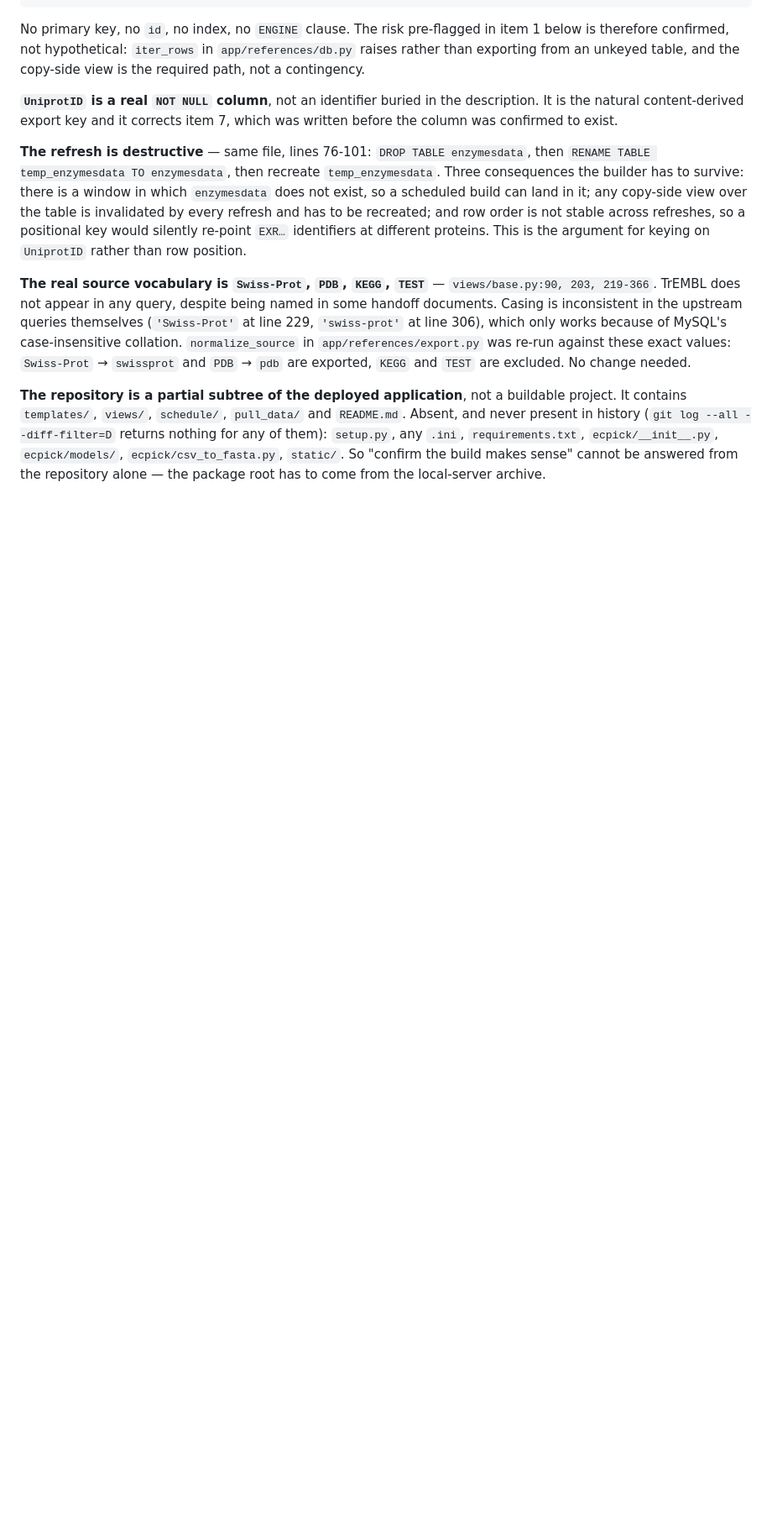
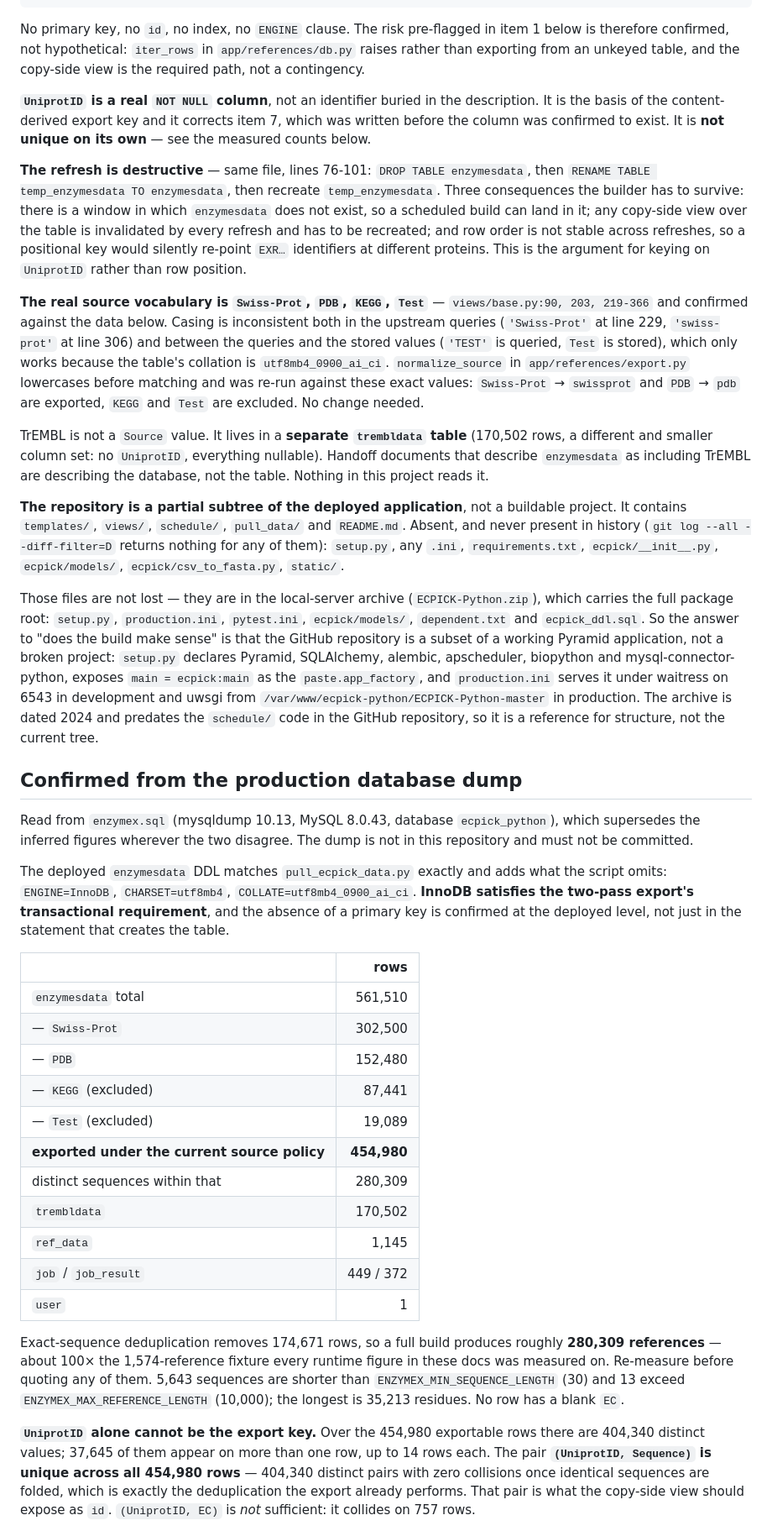
Before and after one commit to vanshsehrawat14/blast-hmmer-datax, a Markdown page: docs/integration.md, the part around one of its changes. Shown at 84% size. Rendered like a GitHub page; blank space fills up the shorter version.

Commit message:
add the real db numbers to the integration notes

```diff
--- a/docs/integration.md
+++ b/docs/integration.md
@@ -63,8 +63,9 @@ item 1 below is therefore confirmed, not hypothetical: `iter_rows` in
 the copy-side view is the required path, not a contingency.
 
 **`UniprotID` is a real `NOT NULL` column**, not an identifier buried in the
-description. It is the natural content-derived export key and it corrects
-item 7, which was written before the column was confirmed to exist.
+description. It is the basis of the content-derived export key and it corrects
+item 7, which was written before the column was confirmed to exist. It is
+**not unique on its own** — see the measured counts below.
 
 **The refresh is destructive** — same file, lines 76-101: `DROP TABLE
 enzymesdata`, then `RENAME TABLE temp_enzymesdata TO enzymesdata`, then
@@ -76,20 +77,78 @@ so a positional key would silently re-point `EXR…` identifiers at different
 proteins. This is the argument for keying on `UniprotID` rather than row
 position.
 
-**The real source vocabulary is `Swiss-Prot`, `PDB`, `KEGG`, `TEST`** —
-`views/base.py:90, 203, 219-366`. TrEMBL does not appear in any query, despite
-being named in some handoff documents. Casing is inconsistent in the upstream
-queries themselves (`'Swiss-Prot'` at line 229, `'swiss-prot'` at line 306),
-which only works because of MySQL's case-insensitive collation.
-`normalize_source` in `app/references/export.py` was re-run against these exact
-values: `Swiss-Prot` → `swissprot` and `PDB` → `pdb` are exported, `KEGG` and
-`TEST` are excluded. No change needed.
+**The real source vocabulary is `Swiss-Prot`, `PDB`, `KEGG`, `Test`** —
+`views/base.py:90, 203, 219-366` and confirmed against the data below. Casing
+is inconsistent both in the upstream queries (`'Swiss-Prot'` at line 229,
+`'swiss-prot'` at line 306) and between the queries and the stored values
+(`'TEST'` is queried, `Test` is stored), which only works because the table's
+collation is `utf8mb4_0900_ai_ci`. `normalize_source` in
+`app/references/export.py` lowercases before matching and was re-run against
+these exact values: `Swiss-Prot` → `swissprot` and `PDB` → `pdb` are exported,
+`KEGG` and `Test` are excluded. No change needed.
+
+TrEMBL is not a `Source` value. It lives in a **separate `trembldata` table**
+(170,502 rows, a different and smaller column set: no `UniprotID`, everything
+nullable). Handoff documents that describe `enzymesdata` as including TrEMBL
+are describing the database, not the table. Nothing in this project reads it.
 
 **The repository is a partial subtree of the deployed application**, not a
 buildable project. It contains `templates/`, `views/`, `schedule/`,
 `pull_data/` and `README.md`. Absent, and never present in history
 (`git log --all --diff-filter=D` returns nothing for any of them): `setup.py`,
 any `.ini`, `requirements.txt`, `ecpick/__init__.py`, `ecpick/models/`,
-`ecpick/csv_to_fasta.py`, `static/`. So "confirm the build makes sense" cannot
-be answered from the repository alone — the package root has to come from the
-local-server archive.
+`ecpick/csv_to_fasta.py`, `static/`.
+
+Those files are not lost — they are in the local-server archive
+(`ECPICK-Python.zip`), which carries the full package root: `setup.py`,
+`production.ini`, `pytest.ini`, `ecpick/models/`, `dependent.txt` and
+`ecpick_ddl.sql`. So the answer to "does the build make sense" is that the
+GitHub repository is a subset of a working Pyramid application, not a broken
+project: `setup.py` declares Pyramid, SQLAlchemy, alembic, apscheduler,
+biopython and mysql-connector-python, exposes `main = ecpick:main` as the
+`paste.app_factory`, and `production.ini` serves it under waitress on 6543 in
+development and uwsgi from `/var/www/ecpick-python/ECPICK-Python-master` in
+production. The archive is dated 2024 and predates the `schedule/` code in the
+GitHub repository, so it is a reference for structure, not the current tree.
+
+## Confirmed from the production database dump
+
+Read from `enzymex.sql` (mysqldump 10.13, MySQL 8.0.43, database
+`ecpick_python`), which supersedes the inferred figures wherever the two
+disagree. The dump is not in this repository and must not be committed.
+
+The deployed `enzymesdata` DDL matches `pull_ecpick_data.py` exactly and adds
+what the script omits: `ENGINE=InnoDB`, `CHARSET=utf8mb4`,
+`COLLATE=utf8mb4_0900_ai_ci`. **InnoDB satisfies the two-pass export's
+transactional requirement**, and the absence of a primary key is confirmed at
+the deployed level, not just in the statement that creates the table.
+
+| | rows |
+|---|---:|
+| `enzymesdata` total | 561,510 |
+| — `Swiss-Prot` | 302,500 |
+| — `PDB` | 152,480 |
+| — `KEGG` (excluded) | 87,441 |
+| — `Test` (excluded) | 19,089 |
+| **exported under the current source policy** | **454,980** |
+| distinct sequences within that | 280,309 |
+| `trembldata` | 170,502 |
+| `ref_data` | 1,145 |
+| `job` / `job_result` | 449 / 372 |
+| `user` | 1 |
+
+Exact-sequence deduplication removes 174,671 rows, so a full build produces
+roughly **280,309 references** — about 100× the 1,574-reference fixture every
+runtime figure in these docs was measured on. Re-measure before quoting any of
+them. 5,643 sequences are shorter than `ENZYMEX_MIN_SEQUENCE_LENGTH` (30) and
+13 exceed `ENZYMEX_MAX_REFERENCE_LENGTH` (10,000); the longest is 35,213
+residues. No row has a blank `EC`.
+
+**`UniprotID` alone cannot be the export key.** Over the 454,980 exportable
+rows there are 404,340 distinct values; 37,645 of them appear on more than one
+row, up to 14 rows each. The pair **`(UniprotID, Sequence)` is unique across
+all 454,980 rows** — 404,340 distinct pairs with zero collisions once identical
+sequences are folded, which is exactly the deduplication the export already
+performs. That pair is what the copy-side view should expose as `id`.
+`(UniprotID, EC)` is *not* sufficient: it collides on 757 rows.
+
```
Also changed, not shown: other parts of docs/integration.md (+14 -9 lines).
